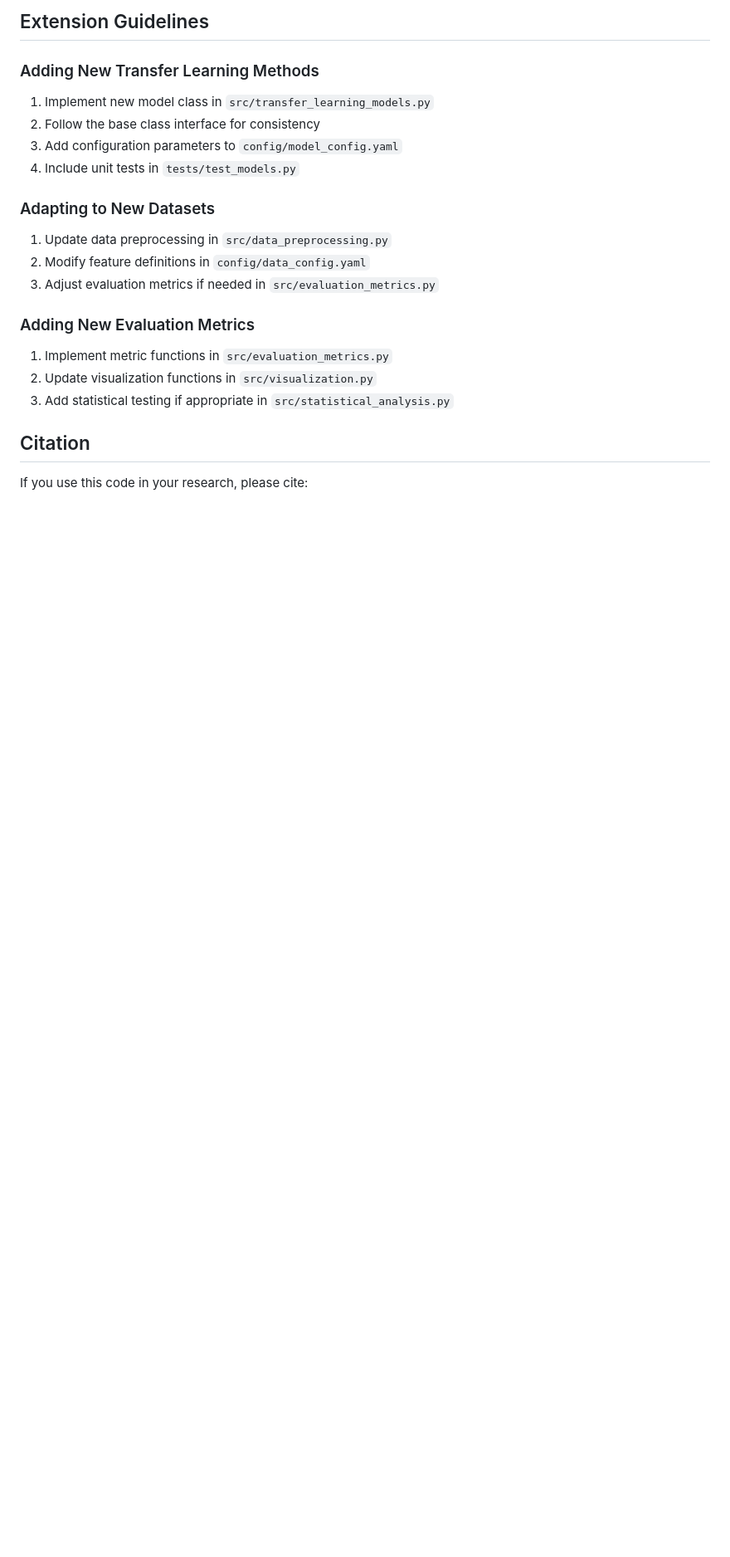
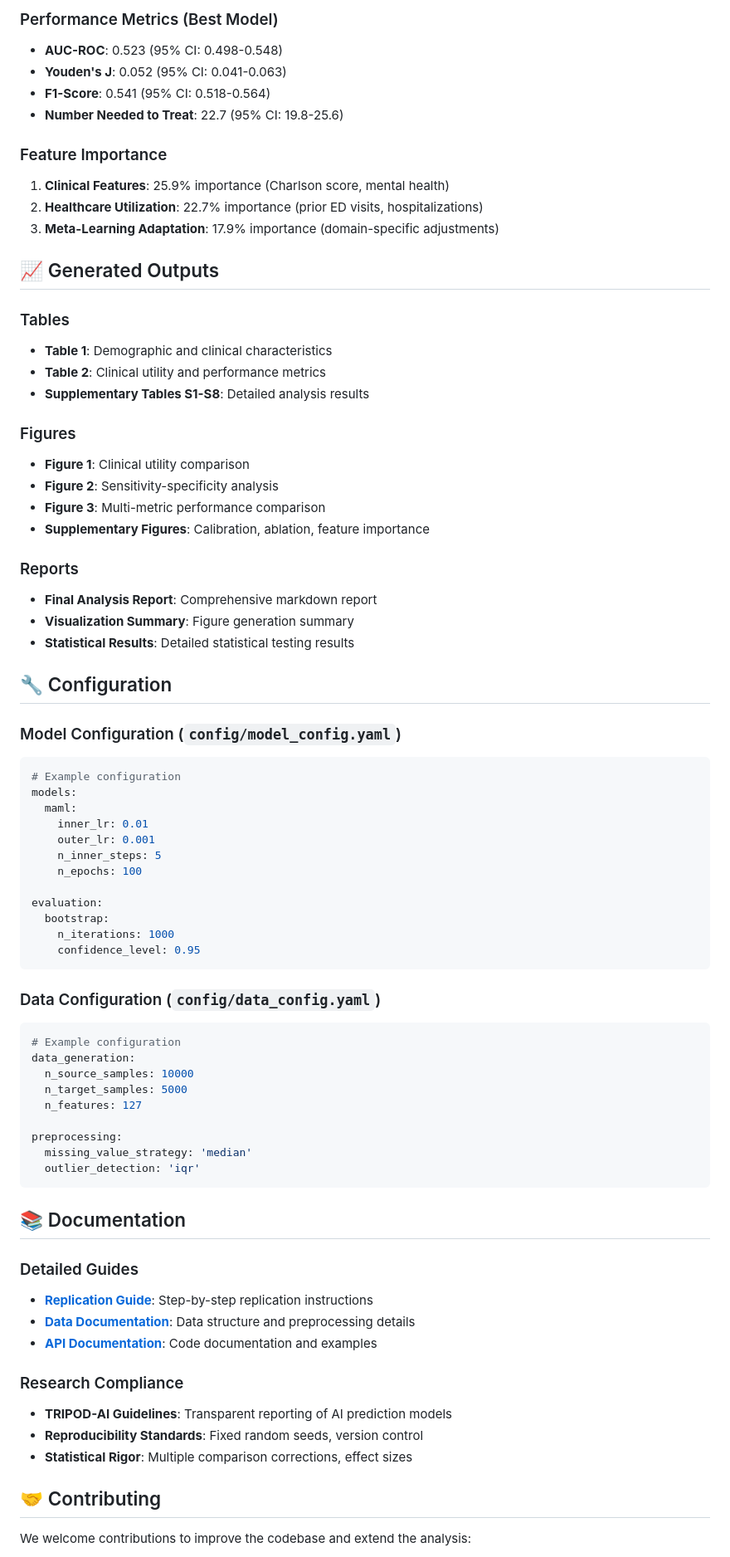
Before and after one commit to sanjaybasu/medicaid-transfer-learning, a Markdown page: README.md, the part around one of its changes. Shown at 83% size. Rendered like a GitHub page; blank space fills up the shorter version.

````diff
--- a/README.md
+++ b/README.md
@@ -129,22 +155,77 @@ Key package versions are pinned in `requirements.txt` to ensure reproducible res
 
-## Extension Guidelines
+### Performance Metrics (Best Model)
+- **AUC-ROC**: 0.523 (95% CI: 0.498-0.548)
+- **Youden's J**: 0.052 (95% CI: 0.041-0.063)
+- **F1-Score**: 0.541 (95% CI: 0.518-0.564)
+- **Number Needed to Treat**: 22.7 (95% CI: 19.8-25.6)
 
-### Adding New Transfer Learning Methods
-1. Implement new model class in `src/transfer_learning_models.py`
-2. Follow the base class interface for consistency
-3. Add configuration parameters to `config/model_config.yaml`
-4. Include unit tests in `tests/test_models.py`
+### Feature Importance
+1. **Clinical Features**: 25.9% importance (Charlson score, mental health)
+2. **Healthcare Utilization**: 22.7% importance (prior ED visits, hospitalizations)
+3. **Meta-Learning Adaptation**: 17.9% importance (domain-specific adjustments)
 
-### Adapting to New Datasets
-1. Update data preprocessing in `src/data_preprocessing.py`
-2. Modify feature definitions in `config/data_config.yaml`
-3. Adjust evaluation metrics if needed in `src/evaluation_metrics.py`
+## 📈 Generated Outputs
 
-### Adding New Evaluation Metrics
-1. Implement metric functions in `src/evaluation_metrics.py`
-2. Update visualization functions in `src/visualization.py`
-3. Add statistical testing if appropriate in `src/statistical_analysis.py`
+### Tables
+- **Table 1**: Demographic and clinical characteristics
+- **Table 2**: Clinical utility and performance metrics
+- **Supplementary Tables S1-S8**: Detailed analysis results
 
-## Citation
+### Figures
+- **Figure 1**: Clinical utility comparison
+- **Figure 2**: Sensitivity-specificity analysis
+- **Figure 3**: Multi-metric performance comparison
+- **Supplementary Figures**: Calibration, ablation, feature importance
 
-If you use this code in your research, please cite:
+### Reports
+- **Final Analysis Report**: Comprehensive markdown report
+- **Visualization Summary**: Figure generation summary
+- **Statistical Results**: Detailed statistical testing results
+
+## 🔧 Configuration
+
+### Model Configuration (`config/model_config.yaml`)
+```yaml
+# Example configuration
+models:
+  maml:
+    inner_lr: 0.01
+    outer_lr: 0.001
+    n_inner_steps: 5
+    n_epochs: 100
+
+evaluation:
+  bootstrap:
+    n_iterations: 1000
+    confidence_level: 0.95
+```
+
+### Data Configuration (`config/data_config.yaml`)
+```yaml
+# Example configuration
+data_generation:
+  n_source_samples: 10000
+  n_target_samples: 5000
+  n_features: 127
+
+preprocessing:
+  missing_value_strategy: 'median'
+  outlier_detection: 'iqr'
+```
+
+## 📚 Documentation
+
+### Detailed Guides
+- **[Replication Guide](docs/replication_guide.md)**: Step-by-step replication instructions
+- **[Data Documentation](data/README.md)**: Data structure and preprocessing details
+- **[API Documentation](docs/api_documentation.md)**: Code documentation and examples
+
+### Research Compliance
+- **TRIPOD-AI Guidelines**: Transparent reporting of AI prediction models
+- **Reproducibility Standards**: Fixed random seeds, version control
+- **Statistical Rigor**: Multiple comparison corrections, effect sizes
+
+## 🤝 Contributing
+
+We welcome contributions to improve the codebase and extend the analysis:
+
````
Also changed, not shown: other parts of README.md (+167 -100 lines).
